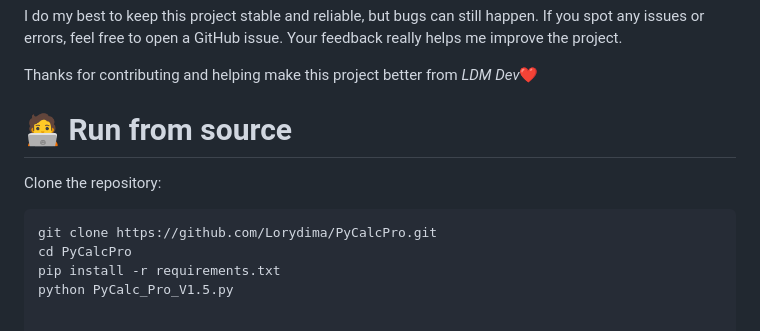
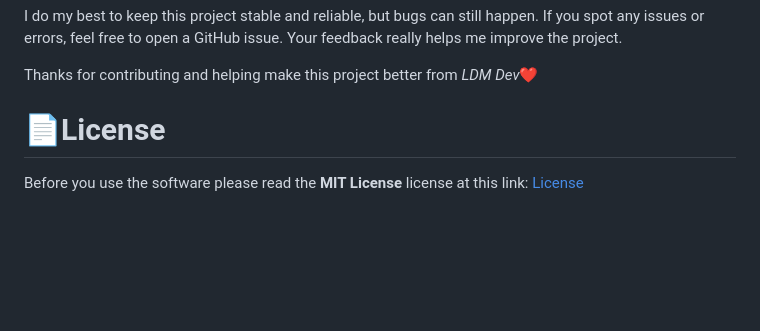
Before and after one commit to Lorydima/PyCalcPro, a Markdown page: README.md, the part around the change printed below. Rendered like a GitHub page; blank space fills up the shorter version.

````diff
--- a/README.md
+++ b/README.md
@@ -49,11 +95,5 @@ Your feedback really helps me improve the project.
 
 Thanks for contributing and helping make this project better from *LDM Dev*❤️
 
-# 🧑‍💻 Run from source
-
-Clone the repository:
-```bash
-git clone https://github.com/Lorydima/PyCalcPro.git
-cd PyCalcPro
-pip install -r requirements.txt
-python PyCalc_Pro_V1.5.py
+# 📄License
+Before you use the software please read the **MIT License** license at this link: <a href="https://github.com/Lorydima/PyCalcPro?tab=License-1-ov-file#">License</a>
````
Also changed, not shown: other parts of README.md (+64 -18 lines).
